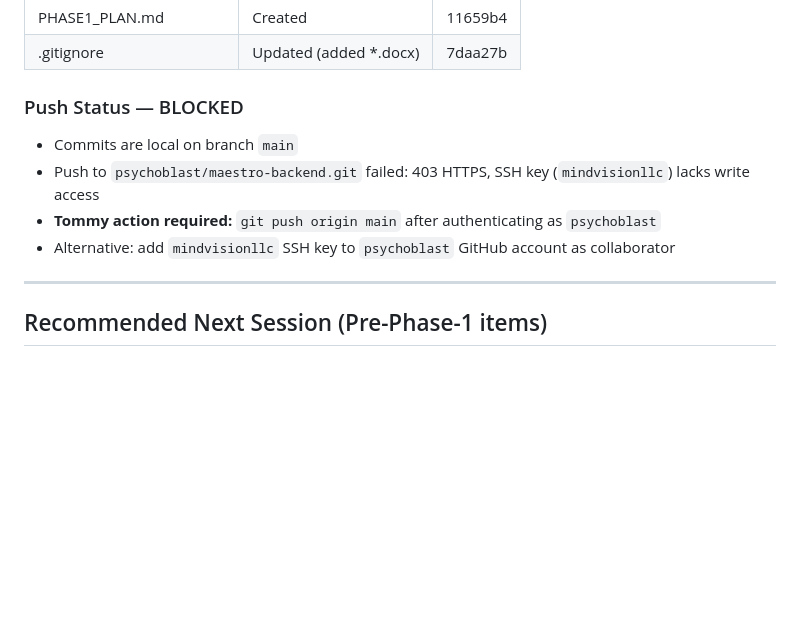
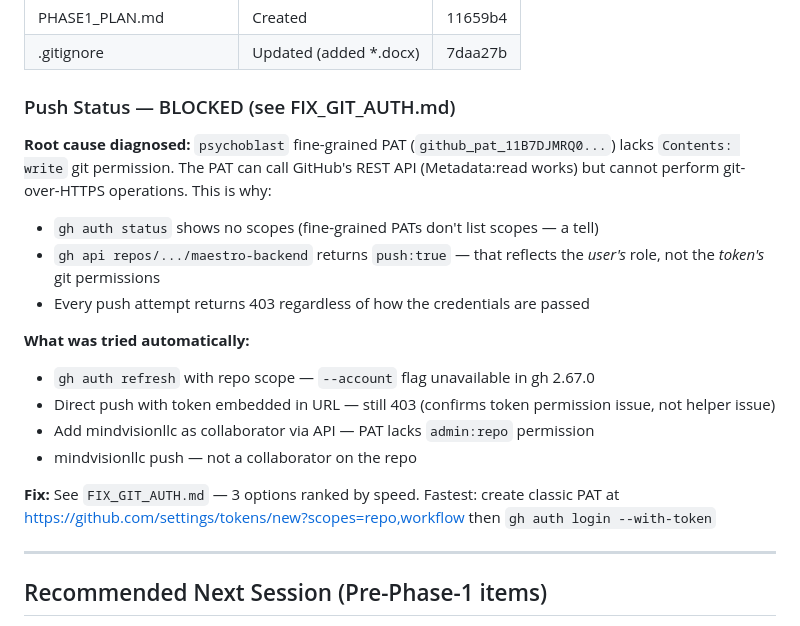
Before and after one commit to psychoblast/maestro-backend, a Markdown page: SESSION_NOTES_MAY8.md, the part around the change. GitHub-like rendering; blank space fills up the shorter version.

```diff
--- a/SESSION_NOTES_MAY8.md
+++ b/SESSION_NOTES_MAY8.md
@@ -67,11 +67,23 @@ See `PHASE1_PLAN.md` for full detail. Key decisions:
 | PHASE1_PLAN.md | Created | 11659b4 |
 | .gitignore | Updated (added *.docx) | 7daa27b |
 
-### Push Status — BLOCKED
-- Commits are local on branch `main`
-- Push to `psychoblast/maestro-backend.git` failed: 403 HTTPS, SSH key (`mindvisionllc`) lacks write access
-- **Tommy action required:** `git push origin main` after authenticating as `psychoblast`
-- Alternative: add `mindvisionllc` SSH key to `psychoblast` GitHub account as collaborator
+### Push Status — BLOCKED (see FIX_GIT_AUTH.md)
+
+**Root cause diagnosed:** `psychoblast` fine-grained PAT (`github_pat_11B7DJMRQ0...`) lacks
+`Contents: write` git permission. The PAT can call GitHub's REST API (Metadata:read works)
+but cannot perform git-over-HTTPS operations. This is why:
+- `gh auth status` shows no scopes (fine-grained PATs don't list scopes — a tell)
+- `gh api repos/.../maestro-backend` returns `push:true` — that reflects the *user's* role, not the *token's* git permissions
+- Every push attempt returns 403 regardless of how the credentials are passed
+
+**What was tried automatically:**
+- `gh auth refresh` with repo scope — `--account` flag unavailable in gh 2.67.0
+- Direct push with token embedded in URL — still 403 (confirms token permission issue, not helper issue)
+- Add mindvisionllc as collaborator via API — PAT lacks `admin:repo` permission
+- mindvisionllc push — not a collaborator on the repo
+
+**Fix:** See `FIX_GIT_AUTH.md` — 3 options ranked by speed. Fastest: create classic PAT at
+https://github.com/settings/tokens/new?scopes=repo,workflow then `gh auth login --with-token`
 
 ---
 
```
Also changed, not shown: FIX_GIT_AUTH.md (added, +85 -0 lines).
